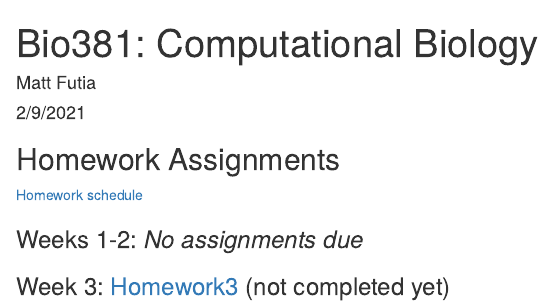
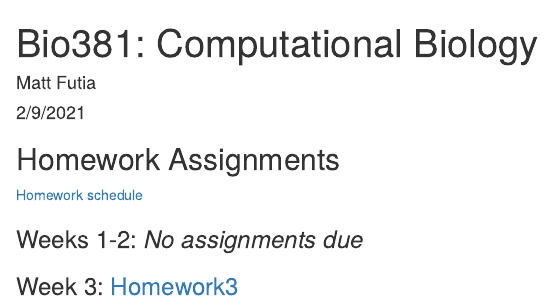
Before and after one commit to mfutia/Bio381_CompBio, an R Markdown document (index.Rmd): the page in a window 1100 px wide, from its top. The pictures show the output file index.html that the author committed with the source, opened offline.

Commit message:
add hw 3

```diff
--- a/index.Rmd
+++ b/index.Rmd
@@ -15,4 +15,4 @@ knitr::opts_chunk$set(echo = TRUE)
 
 ### Weeks 1-2: *No assignments due*
 
-### Week 3: [Homework3](Homework/Homework3.html) (not completed yet)
+### Week 3: [Homework3](Homework/Homework3.html)
```
Also changed, not shown: index.html.
